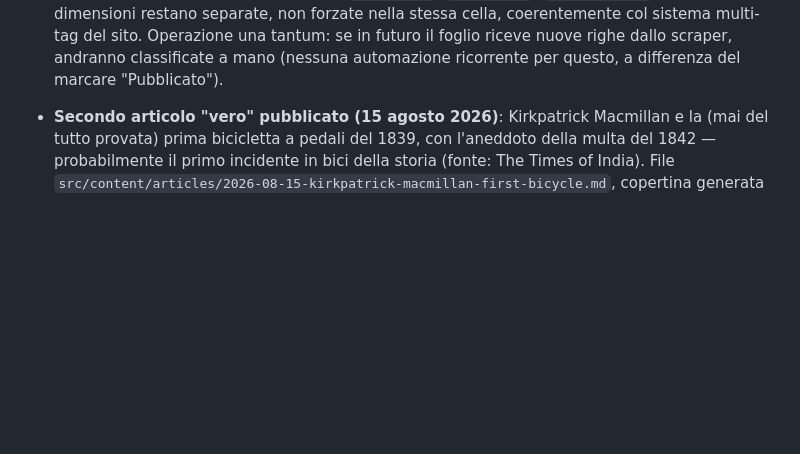
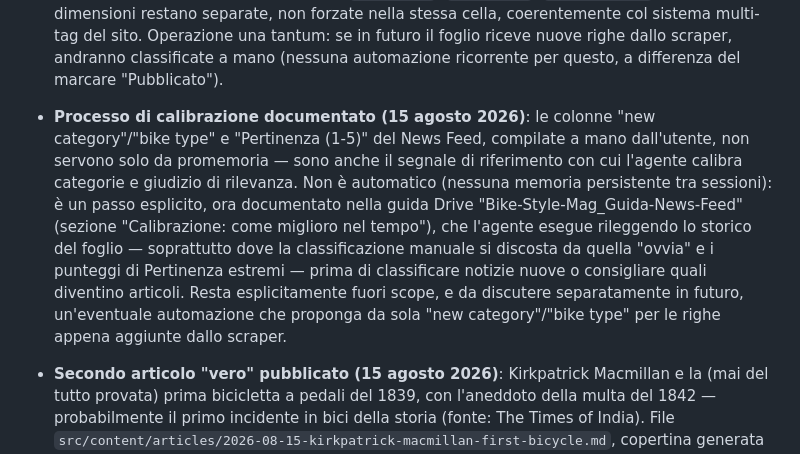
Before and after one commit to federuff/bikestylemag_website, a Markdown page: STATUS.md, the part around the change. Drawn GitHub-style; blank space fills up the shorter version.

Commit message:
Documenta il processo di calibrazione del News Feed (#20)
Aggiunge una sezione alla guida Drive "Bike-Style-Mag_Guida-News-Feed" e una
voce in STATUS.md che spiegano come l'agente rilegge le correzioni manuali
(new category/bike type/Pertinenza) prima di classificare nuove notizie o
consigliare articoli, dato che non ha memoria persistente tra sessioni.

Co-authored-by: Claude <noreply@anthropic.com>

```diff
--- a/STATUS.md
+++ b/STATUS.md
@@ -36,6 +36,7 @@ Pages su questo piano) — separata da [`bikestylemag-idea`](https://github.com/
 - **Autenticazione via Workload Identity Federation, niente chiavi JSON**. La policy dell'organizzazione `iam.managed.disableServiceAccountKeyCreation` blocca la creazione di chiavi service account (anche derogandola per il singolo progetto). **Regola valida per questo repo d'ora in poi: qualsiasi futura integrazione Google Cloud ↔ GitHub Actions usa Workload Identity Federation, mai una chiave JSON scaricabile.** Setup completato dall'utente: service account `bikestylemag-news-tracker@steam-bee-505222-r3.iam.gserviceaccount.com`, Workload Identity Pool/provider su Cloud Shell, foglio condiviso, due repository Variables (`GCP_WORKLOAD_IDENTITY_PROVIDER`, `GCP_SERVICE_ACCOUNT_EMAIL`) su GitHub.
 - **Test end-to-end riuscito**: workflow lanciato manualmente via `workflow_dispatch` (nuovo input `article_files`, aggiunto apposta per testare l'automazione su articoli già pubblicati) sull'articolo Macmillan — riga del News Feed marcata correttamente `Pubblicato — https://bikestylemag.com/articles/2026-08-15-kirkpatrick-macmillan-first-bicycle`. Un primo tentativo era fallito silenziosamente (step "Authenticate to Google Cloud" skippato) per un refuso nel nome della Variable GitHub — risolto, secondo tentativo riuscito.
 - **News Feed allineato alla nuova tassonomia categorie (15 agosto 2026)**: le 19 righe esistenti nel foglio sono state classificate a mano (Claude) e scritte via script una tantum (eseguito via `workflow_dispatch`, poi rimosso dal repo). Colonna "new category" popolata con la categoria macro di ciascuna notizia; aggiunta una nuova colonna **"bike type"** per la tipologia bici quando individuabile (es. `cargo-bike`, `urban-bike`, `mountain-bike`) — le due dimensioni restano separate, non forzate nella stessa cella, coerentemente col sistema multi-tag del sito. Operazione una tantum: se in futuro il foglio riceve nuove righe dallo scraper, andranno classificate a mano (nessuna automazione ricorrente per questo, a differenza del marcare "Pubblicato").
+- **Processo di calibrazione documentato (15 agosto 2026)**: le colonne "new category"/"bike type" e "Pertinenza (1-5)" del News Feed, compilate a mano dall'utente, non servono solo da promemoria — sono anche il segnale di riferimento con cui l'agente calibra categorie e giudizio di rilevanza. Non è automatico (nessuna memoria persistente tra sessioni): è un passo esplicito, ora documentato nella guida Drive "Bike-Style-Mag_Guida-News-Feed" (sezione "Calibrazione: come miglioro nel tempo"), che l'agente esegue rileggendo lo storico del foglio — soprattutto dove la classificazione manuale si discosta da quella "ovvia" e i punteggi di Pertinenza estremi — prima di classificare notizie nuove o consigliare quali diventino articoli. Resta esplicitamente fuori scope, e da discutere separatamente in futuro, un'eventuale automazione che proponga da sola "new category"/"bike type" per le righe appena aggiunte dallo scraper.
 
 - **Secondo articolo "vero" pubblicato (15 agosto 2026)**: Kirkpatrick Macmillan e la (mai del tutto provata) prima bicicletta a pedali del 1839, con l'aneddoto della multa del 1842 — probabilmente il primo incidente in bici della storia (fonte: The Times of India). File `src/content/articles/2026-08-15-kirkpatrick-macmillan-first-bicycle.md`, copertina generata via Nano Banana (rigenerata una volta per allinearla meglio allo stile fisso — la prima versione era troppo scura/drammatica, scena da fucina notturna invece di luce diurna pastello), `draft: false`, mergiato con PR [#14](https://github.com/federuff/bikestylemag_website/pull/14). Doc di bozza spostato in `03_Pubblicati`. Prima prova end-to-end del flusso completo dopo tutte le automazioni aggiunte in questa sessione — il flusso ha retto bene, unico intoppo: l'immagine è arrivata come allegato diretto in chat (non nel Doc) e non era recuperabile come file locale da questa sessione — l'utente ha dovuto ricaricarla su Drive in `02_Draft_Articoli` perché io potessi scaricarla.
 
```
